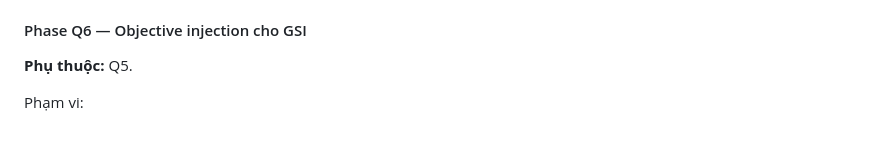
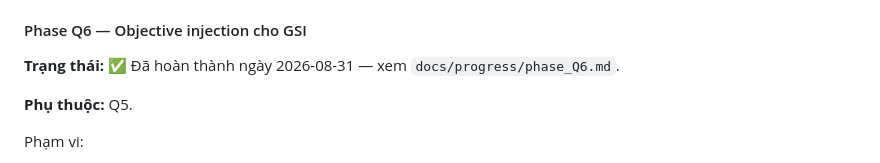
Before and after one commit to Eternity-KT/BR_CC, a Markdown page: specify.md, the part around the change. GitHub-like rendering; blank space fills up the shorter version.

Commit message:
docs: record completion of phase Q6

```diff
--- a/specify.md
+++ b/specify.md
@@ -765,6 +765,8 @@ Exit criteria:
 
 #### Phase Q6 — Objective injection cho GSI
 
+**Trạng thái:** ✅ Đã hoàn thành ngày 2026-08-31 — xem `docs/progress/phase_Q6.md`.
+
 **Phụ thuộc:** Q5.
 
 Phạm vi:
```
Also changed, not shown: docs/progress/phase_Q6.md (added, +136 -0 lines).
